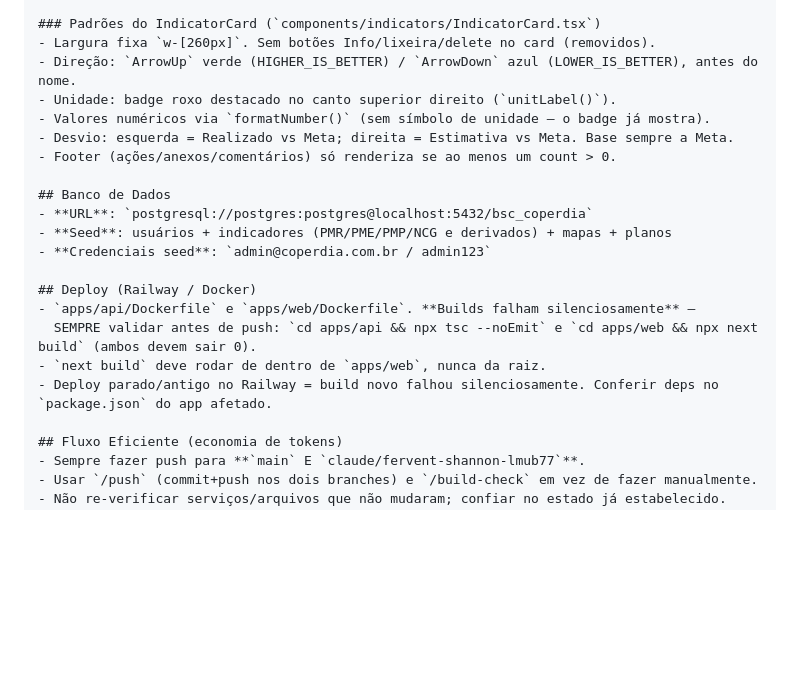
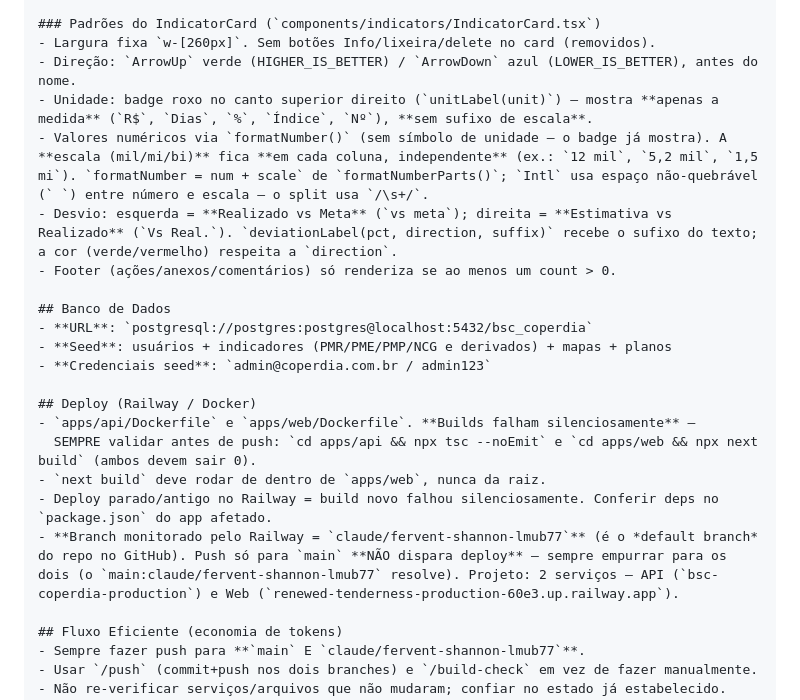
Before and after one commit to Trmartello/BSC-Coperdia, a Markdown page: CLAUDE.md, the part around the change. Rendered like a GitHub page; blank space fills up the shorter version.

Commit message:
docs: atualiza CLAUDE.md (badge só unidade, escala por coluna, desvio Vs Real., branch Railway)

```diff
--- a/CLAUDE.md
+++ b/CLAUDE.md
@@ -109,9 +109,9 @@ Arquivo grande e central — abaixo o mapa mental para evitar re-leitura:
 ### Padrões do IndicatorCard (`components/indicators/IndicatorCard.tsx`)
 - Largura fixa `w-[260px]`. Sem botões Info/lixeira/delete no card (removidos).
 - Direção: `ArrowUp` verde (HIGHER_IS_BETTER) / `ArrowDown` azul (LOWER_IS_BETTER), antes do nome.
-- Unidade: badge roxo destacado no canto superior direito (`unitLabel()`).
-- Valores numéricos via `formatNumber()` (sem símbolo de unidade — o badge já mostra).
-- Desvio: esquerda = Realizado vs Meta; direita = Estimativa vs Meta. Base sempre a Meta.
+- Unidade: badge roxo no canto superior direito (`unitLabel(unit)`) — mostra **apenas a medida** (`R$`, `Dias`, `%`, `Índice`, `Nº`), **sem sufixo de escala**.
+- Valores numéricos via `formatNumber()` (sem símbolo de unidade — o badge já mostra). A **escala (mil/mi/bi)** fica **em cada coluna, independente** (ex.: `12 mil`, `5,2 mil`, `1,5 mi`). `formatNumber = num + scale` de `formatNumberParts()`; `Intl` usa espaço não-quebrável (` `) entre número e escala — o split usa `/\s+/`.
+- Desvio: esquerda = **Realizado vs Meta** (`vs meta`); direita = **Estimativa vs Realizado** (`Vs Real.`). `deviationLabel(pct, direction, suffix)` recebe o sufixo do texto; a cor (verde/vermelho) respeita a `direction`.
 - Footer (ações/anexos/comentários) só renderiza se ao menos um count > 0.
 
 ## Banco de Dados
@@ -124,6 +124,7 @@ Arquivo grande e central — abaixo o mapa mental para evitar re-leitura:
   SEMPRE validar antes de push: `cd apps/api && npx tsc --noEmit` e `cd apps/web && npx next build` (ambos devem sair 0).
 - `next build` deve rodar de dentro de `apps/web`, nunca da raiz.
 - Deploy parado/antigo no Railway = build novo falhou silenciosamente. Conferir deps no `package.json` do app afetado.
+- **Branch monitorado pelo Railway = `claude/fervent-shannon-lmub77`** (é o *default branch* do repo no GitHub). Push só para `main` **NÃO dispara deploy** — sempre empurrar para os dois (o `main:claude/fervent-shannon-lmub77` resolve). Projeto: 2 serviços — API (`bsc-coperdia-production`) e Web (`renewed-tenderness-production-60e3.up.railway.app`).
 
 ## Fluxo Eficiente (economia de tokens)
 - Sempre fazer push para **`main` E `claude/fervent-shannon-lmub77`**.
```
